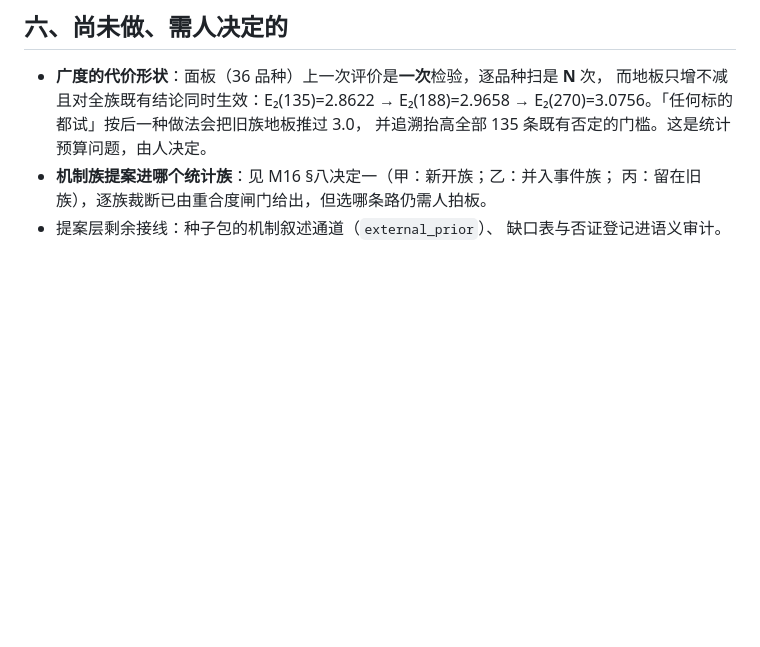
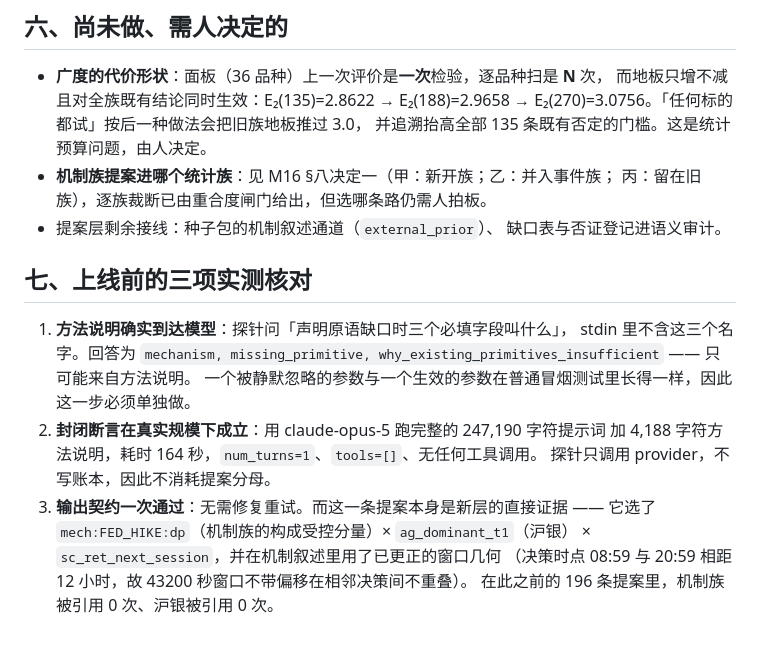
Before and after one commit to Ivis4ml/ARAD, a Markdown page: docs/decisions/0010-researcher-process-and-skill.md, the part around the change. GitHub-like rendering; blank space fills up the shorter version.

Commit message:
M17.4: 决定 0010 补记三项上线前实测核对

```diff
--- a/docs/decisions/0010-researcher-process-and-skill.md
+++ b/docs/decisions/0010-researcher-process-and-skill.md
@@ -127,3 +127,18 @@ US_INFLATION_MONTHLY、HOUTHI_ATTACKS、HURRICANE_LANDFALL。
   丙：留在旧族），逐族裁断已由重合度闸门给出，但选哪条路仍需人拍板。
 - 提案层剩余接线：种子包的机制叙述通道（`external_prior`）、
   缺口表与否证登记进语义审计。
+
+## 七、上线前的三项实测核对
+
+1. **方法说明确实到达模型**：探针问「声明原语缺口时三个必填字段叫什么」，
+   stdin 里不含这三个名字。回答为 `mechanism, missing_primitive,
+   why_existing_primitives_insufficient` —— 只可能来自方法说明。
+   一个被静默忽略的参数与一个生效的参数在普通冒烟测试里长得一样，因此这一步必须单独做。
+2. **封闭断言在真实规模下成立**：用 claude-opus-5 跑完整的 247,190 字符提示词
+   加 4,188 字符方法说明，耗时 164 秒，`num_turns=1`、`tools=[]`、无任何工具调用。
+   探针只调用 provider，不写账本，因此不消耗提案分母。
+3. **输出契约一次通过**：无需修复重试。而这一条提案本身是新层的直接证据 ——
+   它选了 `mech:FED_HIKE:dp`（机制族的构成受控分量）× `ag_dominant_t1`（沪银）
+   × `sc_ret_next_session`，并在机制叙述里用了已更正的窗口几何
+   （决策时点 08:59 与 20:59 相距 12 小时，故 43200 秒窗口不带偏移在相邻决策间不重叠）。
+   在此之前的 196 条提案里，机制族被引用 0 次、沪银被引用 0 次。
```
